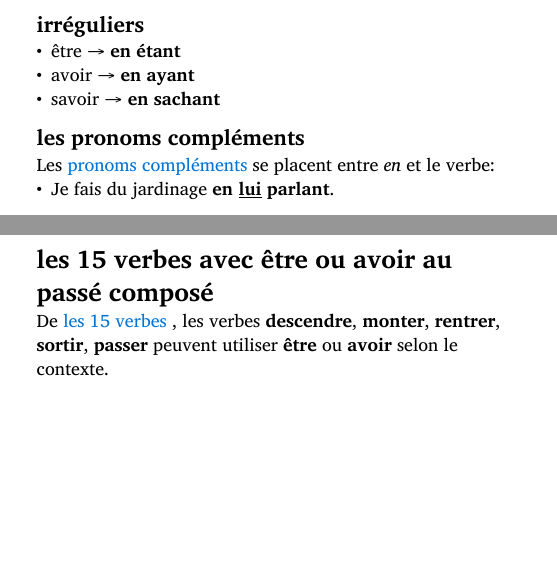
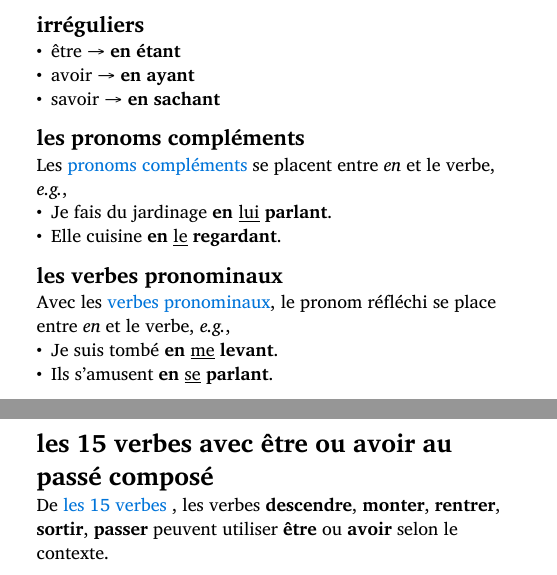
Before and after one commit to amitviz/french_notes, a Typst document (notes.typ): two parts of pages 41 and 42 of 82, joined at a grey line, cut so that both start at the same text, the shorter picture padded with empty space. Compiled offline with Typst 0.15.

Commit message:
gerondif

```diff
--- a/notes.typ
+++ b/notes.typ
@@ -1085,8 +1085,15 @@ _e.g._,
 
 == les pronoms compléments
 
-Les #link(<cod>)[pronoms compléments] se placent entre _en_ et le verbe:
-- Je fais du jardinage *en #underline[lui] parlant*.
+Les #link(<cod>)[pronoms compléments] se placent entre _en_ et le verbe, _e.g._,
+- Je fais du jardinage *en* #underline[lui] *parlant*.
+- Elle cuisine *en* #underline[le] *regardant*.
+
+== les verbes pronominaux
+
+Avec les #link(<pronominaux>)[verbes pronominaux], le pronom réfléchi se place entre _en_ et le verbe, _e.g._,
+- Je suis tombé *en* #underline[me] *levant*.
+- Ils s'amusent *en* #underline[se] *parlant*.
 
 #pagebreak()
 = les 15 verbes avec être ou avoir au passé composé <etreavoir>
```
Also changed, not shown: notes.typ (2 more changed lines).
